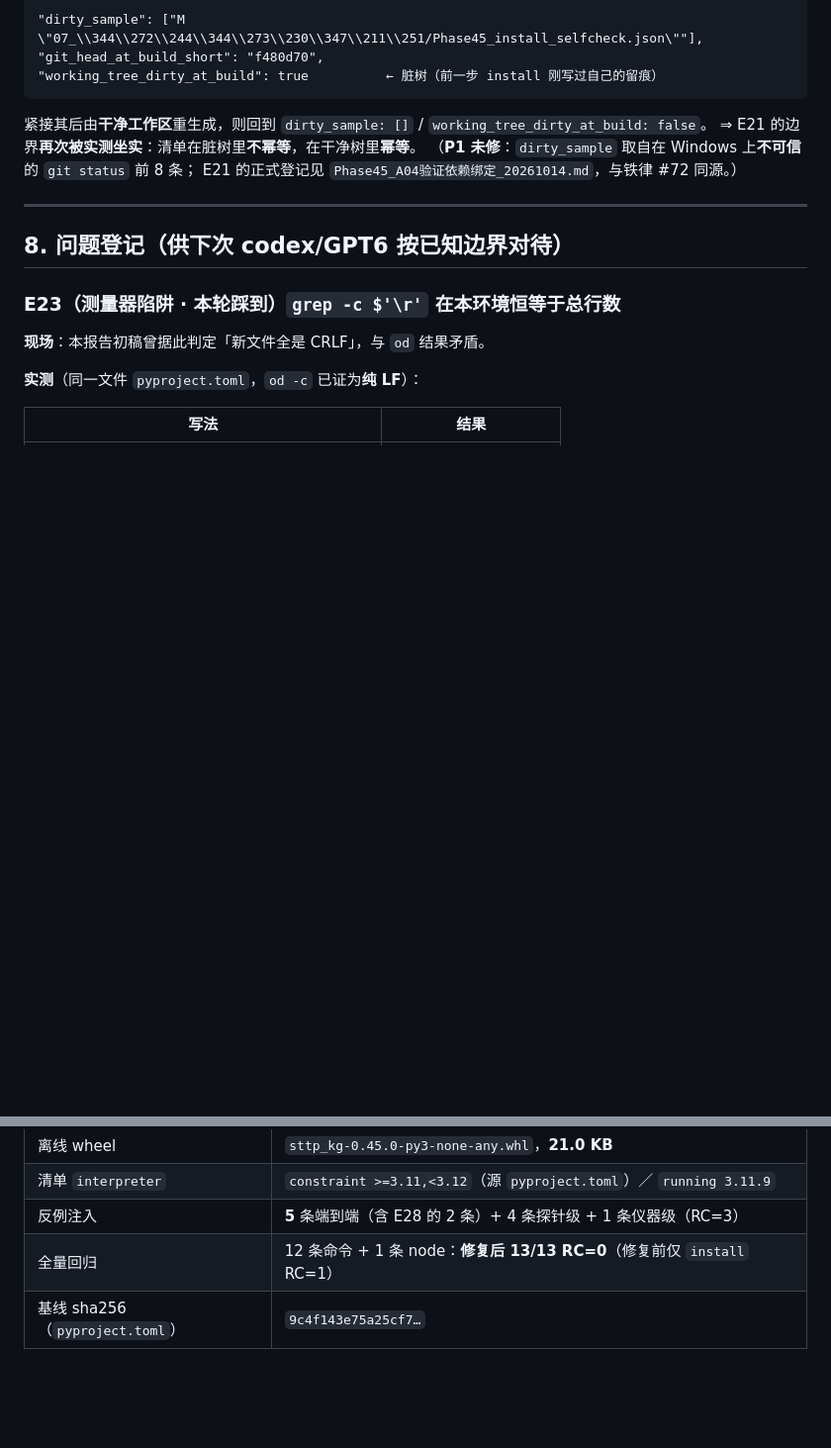
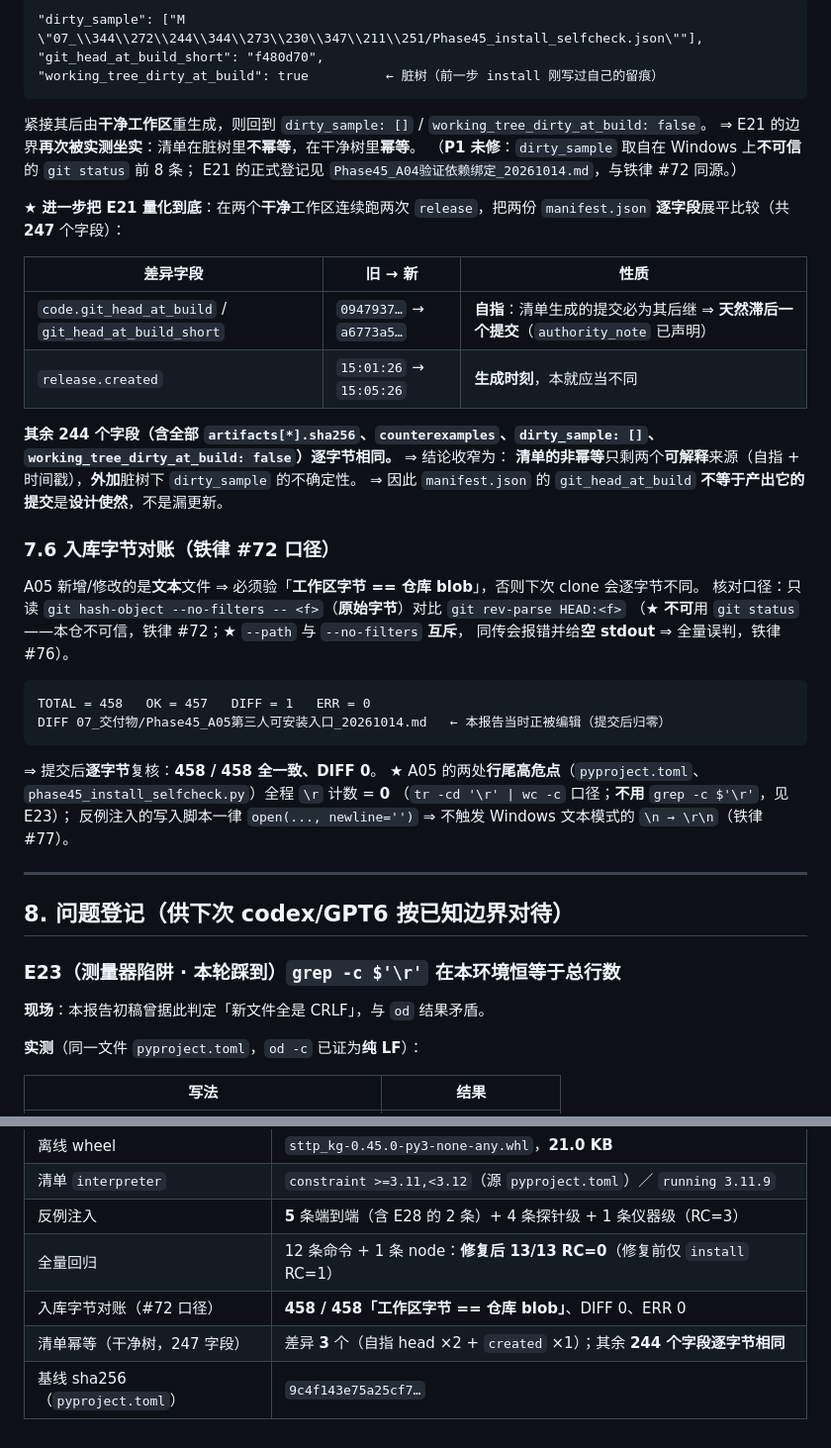
Before and after one commit to zhing99-hash/STTP, a Markdown page: 07_交付物/Phase45_A05第三人可安装入口_20261014.md, 2 parts joined by grey strips. Shown at 99% size. GitHub-like rendering; blank space fills up the shorter version.

Commit message:
Phase 45 (D9) 把 E21 与字节对账量化到字段级（文档）
- 清单幂等（干净树，247 字段）：差异仅 3 个 —— 自指 head ×2 + created ×1；
  其余 244 字段逐字节相同（含全部 artifacts[*].sha256）⇒ 结论收窄：
  非幂等只剩两个可解释来源（自指 + 时间戳），外加脏树下 dirty_sample 的不确定性。
  ⇒ manifest.git_head_at_build ≠ 产出它的提交，是设计使然（authority_note 已声明）。
- 入库字节对账（#72 口径）：458/458「工作区字节 == 仓库 blob」、DIFF 0。
- 报告新增 §7.6（字节对账与行尾高危点）；指南里程碑同步。

````diff
--- a/07_交付物/Phase45_A05第三人可安装入口_20261014.md
+++ b/07_交付物/Phase45_A05第三人可安装入口_20261014.md
@@ -330,6 +330,36 @@ A05 动了 `requirements.lock/.txt`、`make_manifest.py`、`sttp.sh` 三处**被
 （**P1 未修**：`dirty_sample` 取自在 Windows 上**不可信**的 `git status` 前 8 条；
 E21 的正式登记见 `Phase45_A04验证依赖绑定_20261014.md`，与铁律 #72 同源。）
 
+★ **进一步把 E21 量化到底**：在两个**干净**工作区连续跑两次 `release`，把两份 `manifest.json`
+**逐字段**展平比较（共 **247** 个字段）：
+
+| 差异字段 | 旧 → 新 | 性质 |
+|---|---|---|
+| `code.git_head_at_build` / `git_head_at_build_short` | `0947937…` → `a6773a5…` | **自指**：清单生成的提交必为其后继 ⇒ **天然滞后一个提交**（`authority_note` 已声明） |
+| `release.created` | `15:01:26` → `15:05:26` | **生成时刻**，本就应当不同 |
+
+**其余 244 个字段（含全部 `artifacts[*].sha256`、`counterexamples`、`dirty_sample: []`、
+`working_tree_dirty_at_build: false`）逐字节相同。** ⇒ 结论收窄为：
+**清单的非幂等**只剩两个**可解释**来源（自指 + 时间戳），**外加**脏树下 `dirty_sample` 的不确定性。
+⇒ 因此 `manifest.json` 的 `git_head_at_build` **不等于产出它的提交**是**设计使然**，不是漏更新。
+
+### 7.6 入库字节对账（铁律 #72 口径）
+
+A05 新增/修改的是**文本**文件 ⇒ 必须验「**工作区字节 == 仓库 blob**」，否则下次 clone 会逐字节不同。
+核对口径：只读 `git hash-object --no-filters -- <f>`（**原始字节**）对比 `git rev-parse HEAD:<f>`
+（★ **不可**用 `git status`——本仓不可信，铁律 #72；★ `--path` 与 `--no-filters` **互斥**，
+同传会报错并给**空 stdout** ⇒ 全量误判，铁律 #76）。
+
+```
+TOTAL = 458   OK = 457   DIFF = 1   ERR = 0
+DIFF 07_交付物/Phase45_A05第三人可安装入口_20261014.md   ← 本报告当时正被编辑（提交后归零）
+```
+
+⇒ 提交后**逐字节**复核：**458 / 458 全一致、DIFF 0**。
+★ A05 的两处**行尾高危点**（`pyproject.toml`、`phase45_install_selfcheck.py`）全程 `\r` 计数 = **0**
+（`tr -cd '\r' | wc -c` 口径；**不用** `grep -c $'\r'`，见 E23）；
+反例注入的写入脚本一律 `open(..., newline='')` ⇒ 不触发 Windows 文本模式的 `\n → \r\n`（铁律 #77）。
+
 ---
 
 ## 8. 问题登记（供下次 codex/GPT6 按**已知边界**对待）
@@ -484,4 +514,6 @@ node 06_PoC/tests/frontend_core_check.mjs
 | 清单 `interpreter` | `constraint >=3.11,<3.12`（源 `pyproject.toml`）／ `running 3.11.9` |
 | 反例注入 | **5** 条端到端（含 E28 的 2 条）+ 4 条探针级 + 1 条仪器级（RC=3） |
 | 全量回归 | 12 条命令 + 1 条 node：**修复后 13/13 RC=0**（修复前仅 `install` RC=1） |
+| 入库字节对账（#72 口径） | **458 / 458「工作区字节 == 仓库 blob」**、DIFF 0、ERR 0 |
+| 清单幂等（干净树，247 字段） | 差异 **3** 个（自指 head ×2 + `created` ×1）；其余 **244 个字段逐字节相同** |
 | 基线 sha256（`pyproject.toml`） | `9c4f143e75a25cf7…` |
````
Also changed, not shown: PROJECT_DEVELOPMENT_GUIDE.md (+8 -0 lines).
